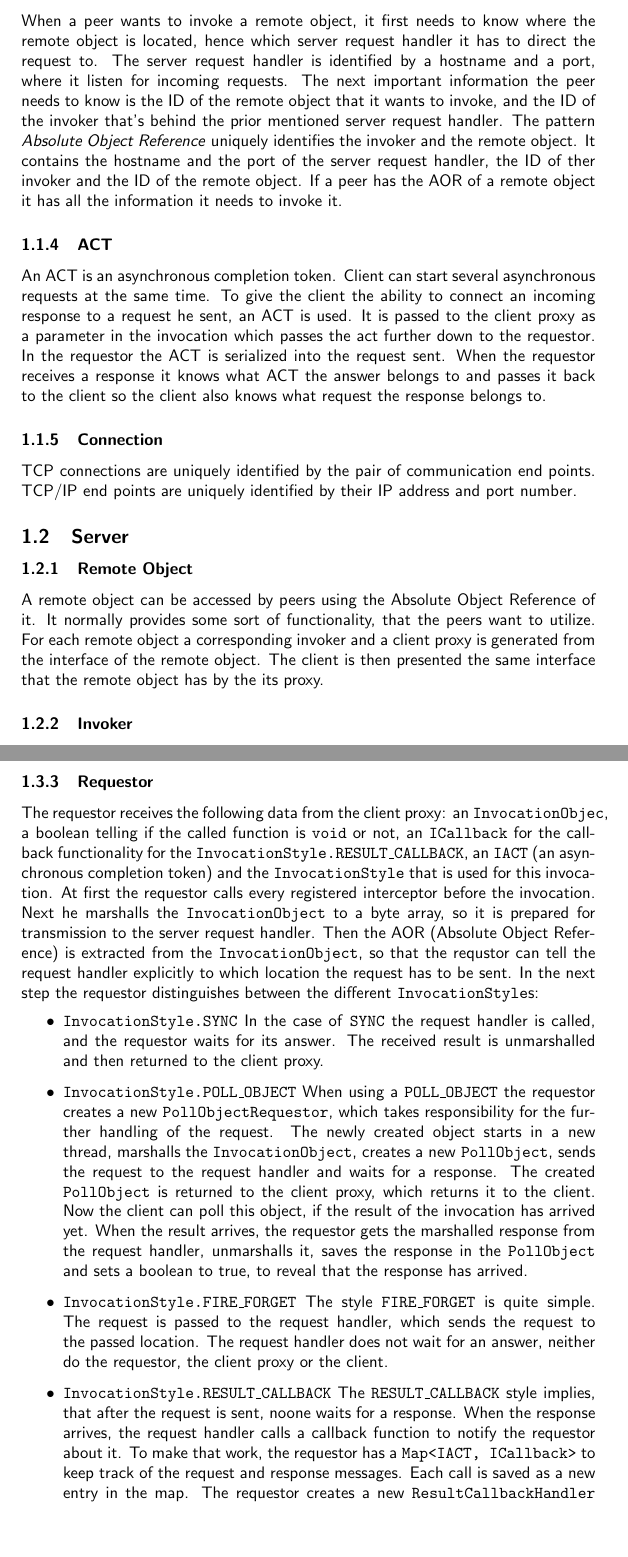
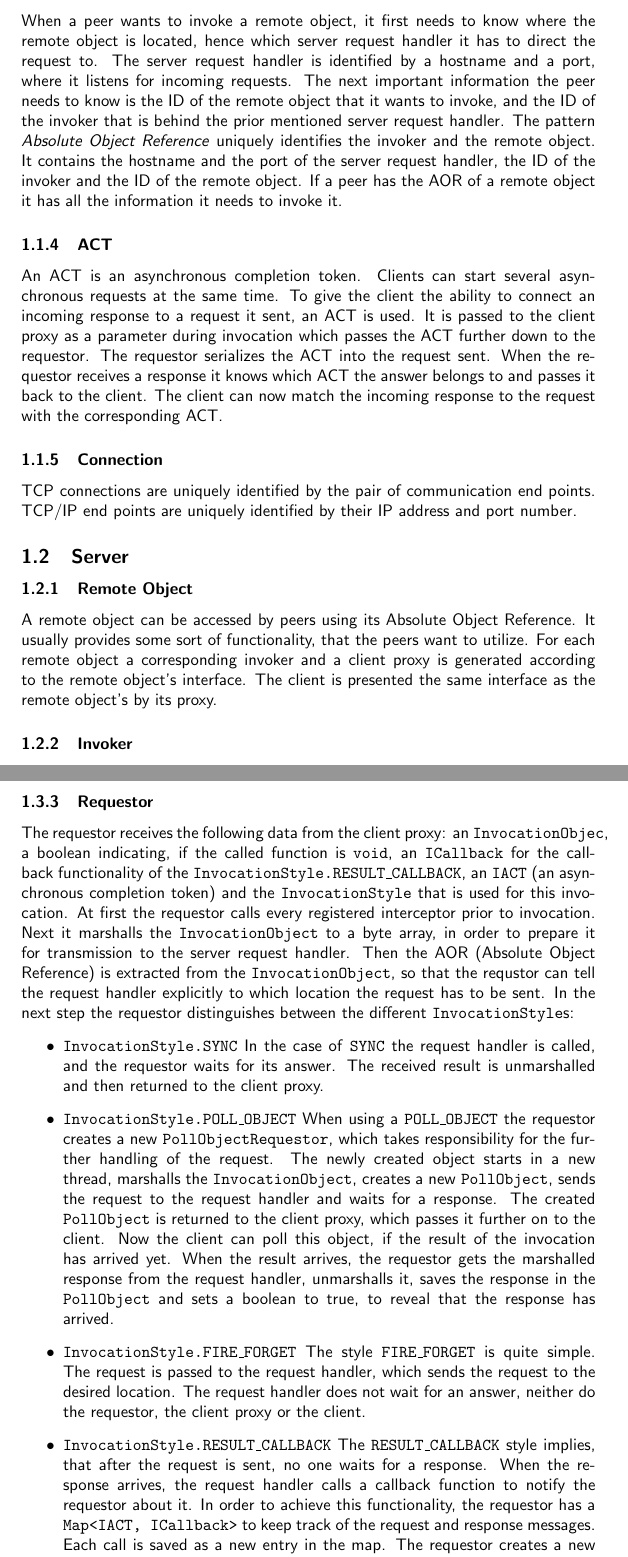
Before and after one commit to BackupTheBerlios/evs-svn, a LaTeX document (trunk/evs/doc/artifacts/architecture.tex, which reads trunk/evs/doc/artifacts/logical-view.tex): two parts of pages 6 and 7 of 11, joined at a grey line, cut so that both start at the same text, the shorter picture padded with empty space. Compiled offline with pdfLaTeX.

Commit message:
proofread

```diff
--- a/trunk/evs/doc/artifacts/logical-view.tex
+++ b/trunk/evs/doc/artifacts/logical-view.tex
@@ -34,10 +34,10 @@ The IDL-Parser \texttt{evs.idl.SimpleIDLParser} analyses the file and generates
 \end{itemize}
 
 \subsubsection{Absolute Object Reference}
-When a peer wants to invoke a remote object, it first needs to know where the remote object is located, hence which server request handler it has to direct the request to. The server request handler is identified by a hostname and a port, where it listen for incoming requests. The next important information the peer needs to know is the ID of the remote object that it wants to invoke, and the ID of the invoker that's behind the prior mentioned server request handler. The pattern \textit{Absolute Object Reference} uniquely identifies the invoker and the remote object. It contains the hostname and the port of the server request handler, the ID of ther invoker and the ID of the remote object. If a peer has the AOR of a remote object it has all the information it needs to invoke it.
+When a peer wants to invoke a remote object, it first needs to know where the remote object is located, hence which server request handler it has to direct the request to. The server request handler is identified by a hostname and a port, where it listens for incoming requests. The next important information the peer needs to know is the ID of the remote object that it wants to invoke, and the ID of the invoker that is behind the prior mentioned server request handler. The pattern \textit{Absolute Object Reference} uniquely identifies the invoker and the remote object. It contains the hostname and the port of the server request handler, the ID of the invoker and the ID of the remote object. If a peer has the AOR of a remote object it has all the information it needs to invoke it.
 
 \subsubsection{ACT}
-An ACT is an asynchronous completion token. Client can start several asynchronous requests at the same time. To give the client the ability to connect an incoming response to a request he sent, an ACT is used. It is passed to the client proxy as a parameter in the invocation which passes the act further down to the requestor. In the requestor the ACT is serialized into the request sent. When the requestor receives a response it knows what ACT the answer belongs to and passes it back to the client so the client also knows what request the response belongs to.
+An ACT is an asynchronous completion token. Clients can start several asynchronous requests at the same time. To give the client the ability to connect an incoming response to a request it sent, an ACT is used. It is passed to the client proxy as a parameter during invocation which passes the ACT further down to the requestor. The requestor serializes the ACT into the request sent. When the requestor receives a response it knows which ACT the answer belongs to and passes it back to the client. The client can now match the incoming response to the request with the corresponding ACT.
 
 \subsubsection{Connection}
 
@@ -47,6 +47,6 @@ TCP/IP end points are uniquely identified by their IP address and port number.
 \subsection{Server}
 
 \subsubsection{Remote Object}
-A remote object can be accessed by peers using the Absolute Object Reference of it. It normally provides some sort of functionality, that the peers want to utilize. For each remote object a corresponding invoker and a client proxy is generated from the interface of the remote object. The client is then presented the same interface that the remote object has by the its proxy.
+A remote object can be accessed by peers using its Absolute Object Reference. It usually provides some sort of functionality, that the peers want to utilize. For each remote object a corresponding invoker and a client proxy is generated according to the remote object's interface. The client is presented the same interface as the remote object's by its proxy.
 
 \subsubsection{Invoker}
@@ -66,16 +66,16 @@ The server request handler sends response messages to the client request handler
 \subsubsection{Client Request Handler}
 
 \subsubsection{Requestor}
-The requestor receives the following data from the client proxy: an \texttt{InvocationObjec}, a boolean telling if the called function is \texttt{void} or not, an \texttt{ICallback} for the callback functionality for the \texttt{InvocationStyle.RESULT\_CALLBACK}, an \texttt{IACT} (an asynchronous completion token) and the \texttt{InvocationStyle} that is used for this invocation. At first the requestor calls every registered interceptor before the invocation. Next he marshalls the \texttt{InvocationObject} to a byte array, so it is prepared for transmission to the server request handler. Then the AOR (Absolute Object Reference) is extracted from the \texttt{InvocationObject}, so that the requstor can tell the request handler explicitly to which location the request has to be sent. In the next step the requestor distinguishes between the different \texttt{InvocationStyle}s:
+The requestor receives the following data from the client proxy: an \texttt{InvocationObjec}, a boolean indicating, if the called function is \texttt{void}, an \texttt{ICallback} for the callback functionality of the \texttt{InvocationStyle.RESULT\_CALLBACK}, an \texttt{IACT} (an asynchronous completion token) and the \texttt{InvocationStyle} that is used for this invocation. At first the requestor calls every registered interceptor prior to invocation. Next it marshalls the \texttt{InvocationObject} to a byte array, in order to prepare it for transmission to the server request handler. Then the AOR (Absolute Object Reference) is extracted from the \texttt{InvocationObject}, so that the requstor can tell the request handler explicitly to which location the request has to be sent. In the next step the requestor distinguishes between the different \texttt{InvocationStyle}s:
 \begin{itemize}
 	\item \texttt{InvocationStyle.SYNC}
 	In the case of \texttt{SYNC} the request handler is called, and the requestor waits for its answer. The received result is unmarshalled and then returned to the client proxy.
 	\item \texttt{InvocationStyle.POLL\_OBJECT}
-	When using a \texttt{POLL\_OBJECT} the requestor creates a new \texttt{PollObjectRequestor}, which takes responsibility for the further handling of the request. The newly created object starts in a new thread, marshalls the \texttt{InvocationObject}, creates a new \texttt{PollObject}, sends the request to the request handler and waits for a response. The created \texttt{PollObject} is returned to the client proxy, which returns it to the client. Now the client can poll this object, if the result of the invocation has arrived yet. When the result arrives, the requestor gets the marshalled response from the request handler, unmarshalls it, saves the response in the \texttt{PollObject} and sets a boolean to true, to reveal that the response has arrived.
+	When using a \texttt{POLL\_OBJECT} the requestor creates a new \texttt{PollObjectRequestor}, which takes responsibility for the further handling of the request. The newly created object starts in a new thread, marshalls the \texttt{InvocationObject}, creates a new \texttt{PollObject}, sends the request to the request handler and waits for a response. The created \texttt{PollObject} is returned to the client proxy, which passes it further on to the client. Now the client can poll this object, if the result of the invocation has arrived yet. When the result arrives, the requestor gets the marshalled response from the request handler, unmarshalls it, saves the response in the \texttt{PollObject} and sets a boolean to true, to reveal that the response has arrived.
 	\item \texttt{InvocationStyle.FIRE\_FORGET}
-	The style \texttt{FIRE\_FORGET} is quite simple. The request is passed to the request handler, which sends the request to the passed location. The request handler does not wait for an answer, neither do the requestor, the client proxy or the client.
+	The style \texttt{FIRE\_FORGET} is quite simple. The request is passed to the request handler, which sends the request to the desired location. The request handler does not wait for an answer, neither do the requestor, the client proxy or the client.
 	\item \texttt{InvocationStyle.RESULT\_CALLBACK}
-	The \texttt{RESULT\_CALLBACK} style implies, that after the request is sent, noone waits for a response. When the response arrives, the request handler calls a callback function to notify the requestor about it. To make that work, the requestor has a \texttt{Map<IACT, ICallback>} to keep track of the request and response messages. Each call is saved as a new entry in the map. The requestor creates a new \texttt{ResultCallbackHandler} object, which runs in its own thread. The request is ordinarily sent via the request handler. When the \texttt{ResultCallbackHandler} gets the response from the request handler, it calls a function in the requestor and passes the result as a byte array and the \texttt{ACT} (asynchronous completion token). The requestor unmarshalls the response, fetches the corresponding \texttt{ICallback} to the passed \texttt{ACT} and calls the \texttt{resultReturned} function of the \texttt{ICallback} with the response as parameter.
+	The \texttt{RESULT\_CALLBACK} style implies, that after the request is sent, no one waits for a response. When the response arrives, the request handler calls a callback function to notify the requestor about it. In order to achieve this functionality, the requestor has a \texttt{Map<IACT, ICallback>} to keep track of the request and response messages. Each call is saved as a new entry in the map. The requestor creates a new \texttt{ResultCallbackHandler} object, which runs in its own thread. The request is ordinarily sent via the request handler. When the \texttt{ResultCallbackHandler} gets the response from the request handler, it calls a function in the requestor and passes the result as a byte array and the \texttt{ACT} (asynchronous completion token). The requestor unmarshalls the response, fetches the corresponding \texttt{ICallback} to the passed \texttt{ACT} and calls the \texttt{resultReturned} function of the \texttt{ICallback} with the response as parameter.
 \end{itemize}
 
 
```
Also changed, not shown: trunk/evs/doc/artifacts/logical-view.tex (14 more changed lines).
